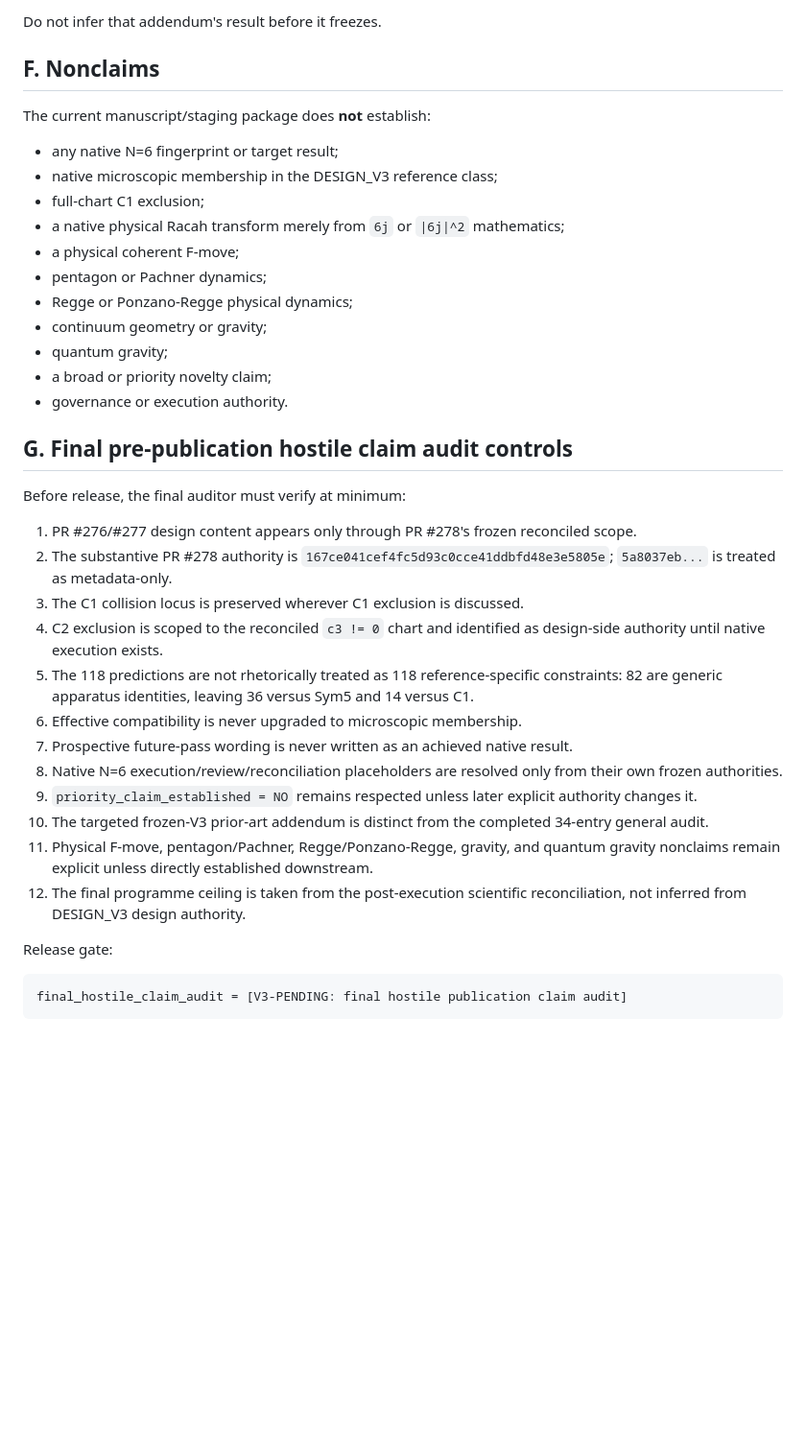
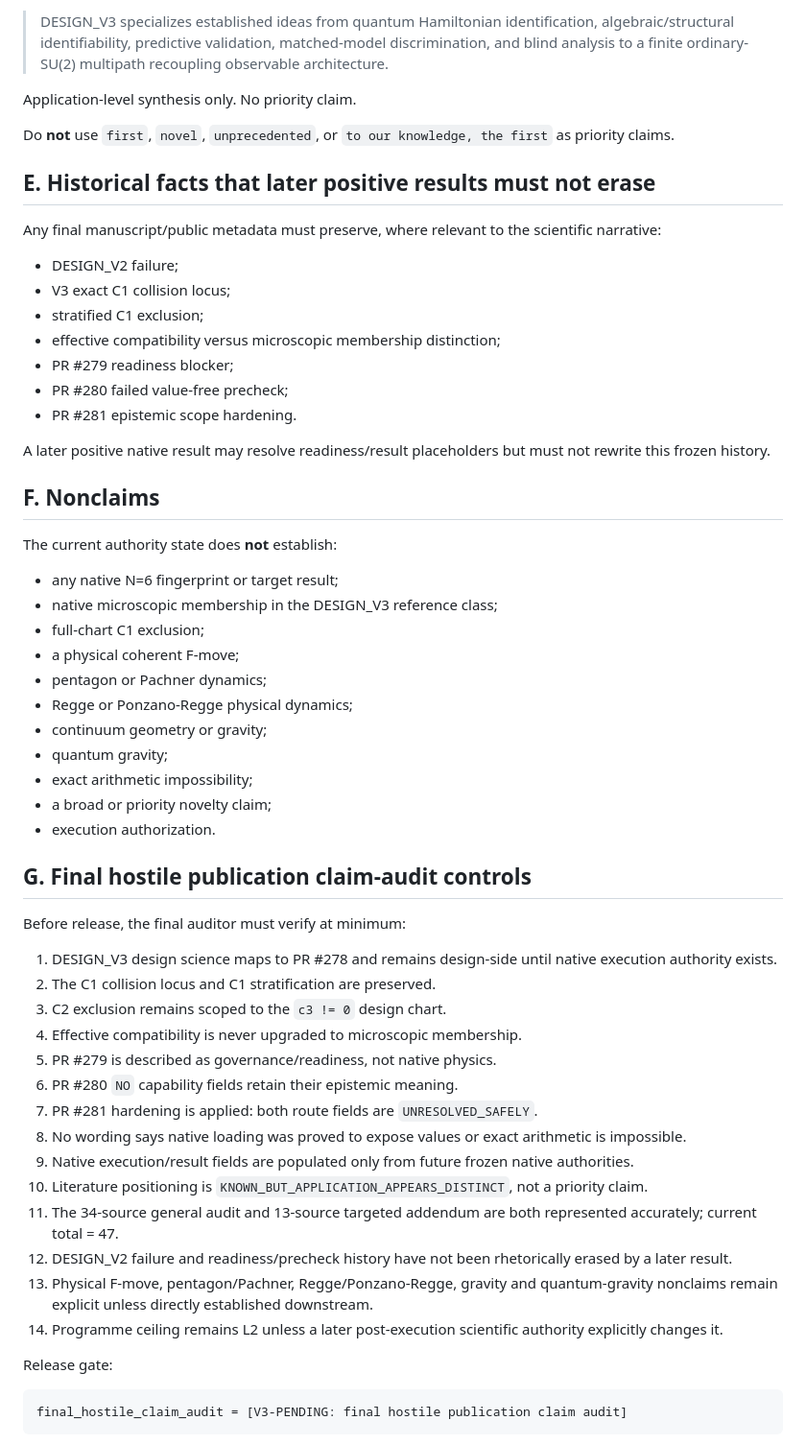
Before and after one commit to Tobillicious/bcrd, a Markdown page: papers/coherent-recoupling/CLAIM-LEDGER.md, the part around one of its changes. Shown at 96% size. Rendered like a GitHub page; blank space fills up the shorter version.

```diff
--- a/papers/coherent-recoupling/CLAIM-LEDGER.md
+++ b/papers/coherent-recoupling/CLAIM-LEDGER.md
@@ -211,38 +313,58 @@ Preserve separately:
 
-Do not infer that addendum's result before it freezes.
+> DESIGN_V3 specializes established ideas from quantum Hamiltonian identification, algebraic/structural identifiability, predictive validation, matched-model discrimination, and blind analysis to a finite ordinary-SU(2) multipath recoupling observable architecture.
+
+Application-level synthesis only. No priority claim.
+
+Do **not** use `first`, `novel`, `unprecedented`, or `to our knowledge, the first` as priority claims.
+
+## E. Historical facts that later positive results must not erase
+
+Any final manuscript/public metadata must preserve, where relevant to the scientific narrative:
+
+- DESIGN_V2 failure;
+- V3 exact C1 collision locus;
+- stratified C1 exclusion;
+- effective compatibility versus microscopic membership distinction;
+- PR #279 readiness blocker;
+- PR #280 failed value-free precheck;
+- PR #281 epistemic scope hardening.
+
+A later positive native result may resolve readiness/result placeholders but must not rewrite this frozen history.
 
 ## F. Nonclaims
 
-The current manuscript/staging package does **not** establish:
+The current authority state does **not** establish:
 
 - any native N=6 fingerprint or target result;
 - native microscopic membership in the DESIGN_V3 reference class;
 - full-chart C1 exclusion;
-- a native physical Racah transform merely from `6j` or `|6j|^2` mathematics;
 - a physical coherent F-move;
 - pentagon or Pachner dynamics;
 - Regge or Ponzano-Regge physical dynamics;
 - continuum geometry or gravity;
 - quantum gravity;
+- exact arithmetic impossibility;
 - a broad or priority novelty claim;
-- governance or execution authority.
+- execution authorization.
 
-## G. Final pre-publication hostile claim audit controls
+## G. Final hostile publication claim-audit controls
 
 Before release, the final auditor must verify at minimum:
 
-1. PR #276/#277 design content appears only through PR #278's frozen reconciled scope.
-2. The substantive PR #278 authority is `167ce041cef4fc5d93c0cce41ddbfd48e3e5805e`; `5a8037eb...` is treated as metadata-only.
-3. The C1 collision locus is preserved wherever C1 exclusion is discussed.
-4. C2 exclusion is scoped to the reconciled `c3 != 0` chart and identified as design-side authority until native execution exists.
-5. The 118 predictions are not rhetorically treated as 118 reference-specific constraints: 82 are generic apparatus identities, leaving 36 versus Sym5 and 14 versus C1.
-6. Effective compatibility is never upgraded to microscopic membership.
-7. Prospective future-pass wording is never written as an achieved native result.
-8. Native N=6 execution/review/reconciliation placeholders are resolved only from their own frozen authorities.
-9. `priority_claim_established = NO` remains respected unless later explicit authority changes it.
-10. The targeted frozen-V3 prior-art addendum is distinct from the completed 34-entry general audit.
-11. Physical F-move, pentagon/Pachner, Regge/Ponzano-Regge, gravity, and quantum gravity nonclaims remain explicit unless directly established downstream.
-12. The final programme ceiling is taken from the post-execution scientific reconciliation, not inferred from DESIGN_V3 design authority.
+1. DESIGN_V3 design science maps to PR #278 and remains design-side until native execution authority exists.
+2. The C1 collision locus and C1 stratification are preserved.
+3. C2 exclusion remains scoped to the `c3 != 0` design chart.
+4. Effective compatibility is never upgraded to microscopic membership.
+5. PR #279 is described as governance/readiness, not native physics.
+6. PR #280 `NO` capability fields retain their epistemic meaning.
+7. PR #281 hardening is applied: both route fields are `UNRESOLVED_SAFELY`.
+8. No wording says native loading was proved to expose values or exact arithmetic is impossible.
+9. Native execution/result fields are populated only from future frozen native authorities.
+10. Literature positioning is `KNOWN_BUT_APPLICATION_APPEARS_DISTINCT`, not a priority claim.
+11. The 34-source general audit and 13-source targeted addendum are both represented accurately; current total = 47.
+12. DESIGN_V2 failure and readiness/precheck history have not been rhetorically erased by a later result.
+13. Physical F-move, pentagon/Pachner, Regge/Ponzano-Regge, gravity and quantum-gravity nonclaims remain explicit unless directly established downstream.
+14. Programme ceiling remains L2 unless a later post-execution scientific authority explicitly changes it.
 
 Release gate:
 
```
Also changed, not shown: other parts of papers/coherent-recoupling/CLAIM-LEDGER.md (+209 -107 lines).
